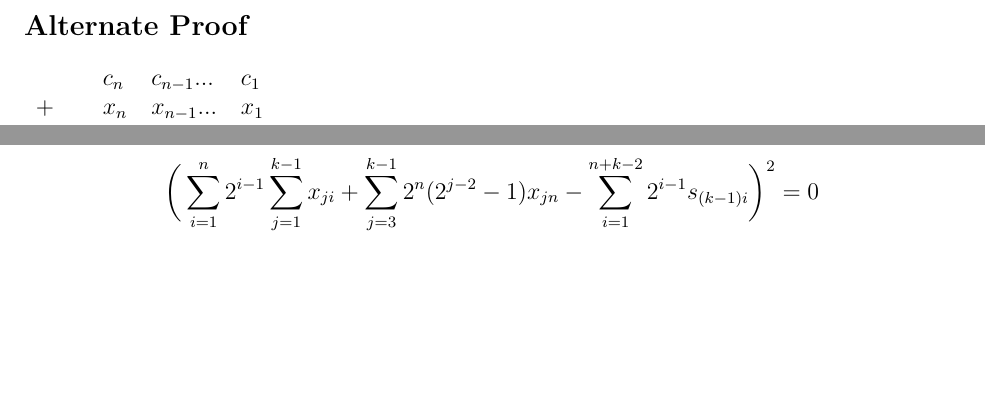
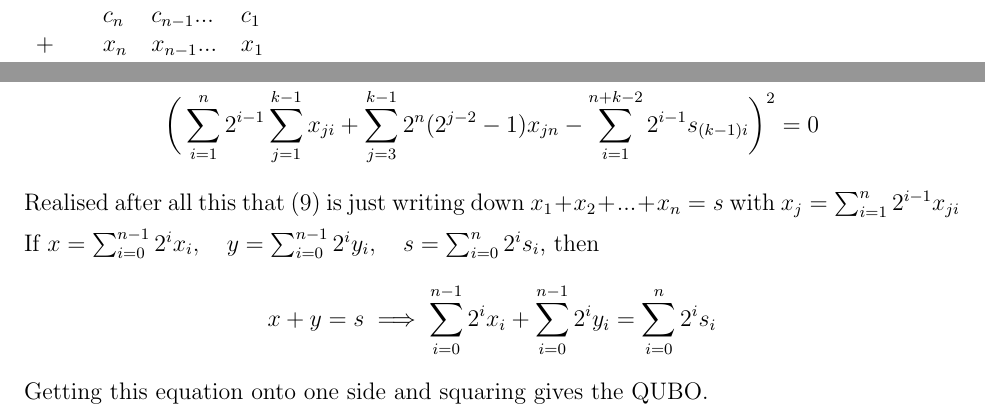
Before and after one commit to tchlux/qaml, a LaTeX document (proof.tex): two parts of pages 2 and 4 of 4 before the commit and two parts of pages 2 and 5 of 5 after it, joined at a grey line, cut at the place of the change, the shorter picture padded with empty space. Compiled offline with pdfLaTeX.

Commit message:
Update proof.tex

```diff
--- a/proof.tex
+++ b/proof.tex
@@ -208,4 +208,9 @@ We can now use (\ref{p2_s5}) to obtain the following QUBO for m-int n-bit signed
     \bigg(\sum_{i=1}^{n}2^{i-1}\sum_{j=1}^{k-1}x_{ji} + \sum_{j=3}^{k-1}2^n(2^{j-2}-1)x_{jn}
     - \sum_{i=1}^{n+k-2}2^{i-1}s_{(k-1)i}\bigg)^2 &= 0
 \end{align*}
+Realised after all this that (\ref{p2_s5}) is just writing down $x_1+x_2+...+x_n=s$ with $x_j=\sum_{i=1}^{n}2^{i-1}x_{ji}$
+
+If $x=\sum_{i=0}^{n-1}2^{i}x_i,\quad y=\sum_{i=0}^{n-1}2^{i}y_i,\quad s=\sum_{i=0}^{n}2^{i}s_i$, then
+$$x+y=s \implies \sum_{i=0}^{n-1}2^{i}x_i+\sum_{i=0}^{n-1}2^{i}y_i = \sum_{i=0}^{n}2^{i}s_i$$
+Getting this equation onto one side and squaring gives the QUBO.
 \end{document}
```
